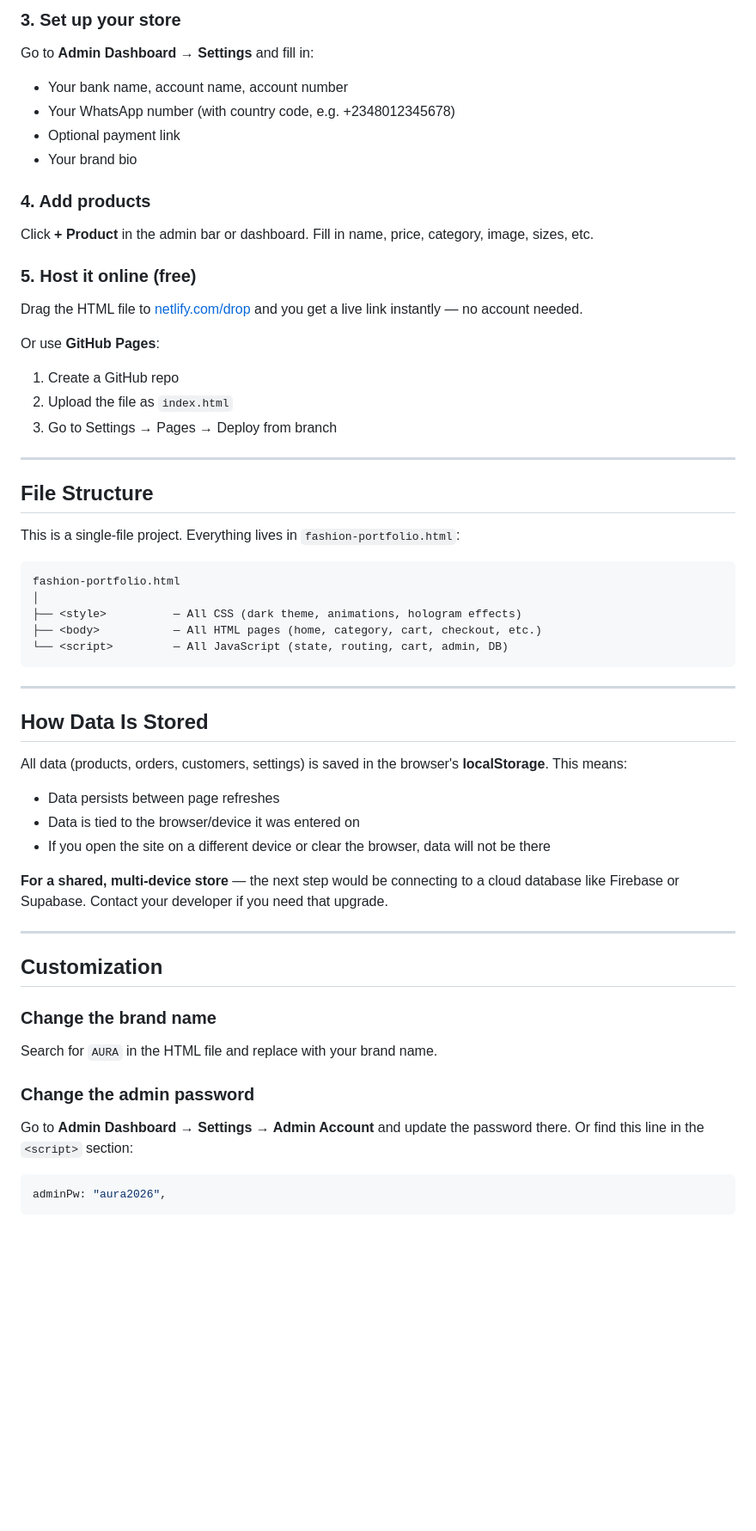
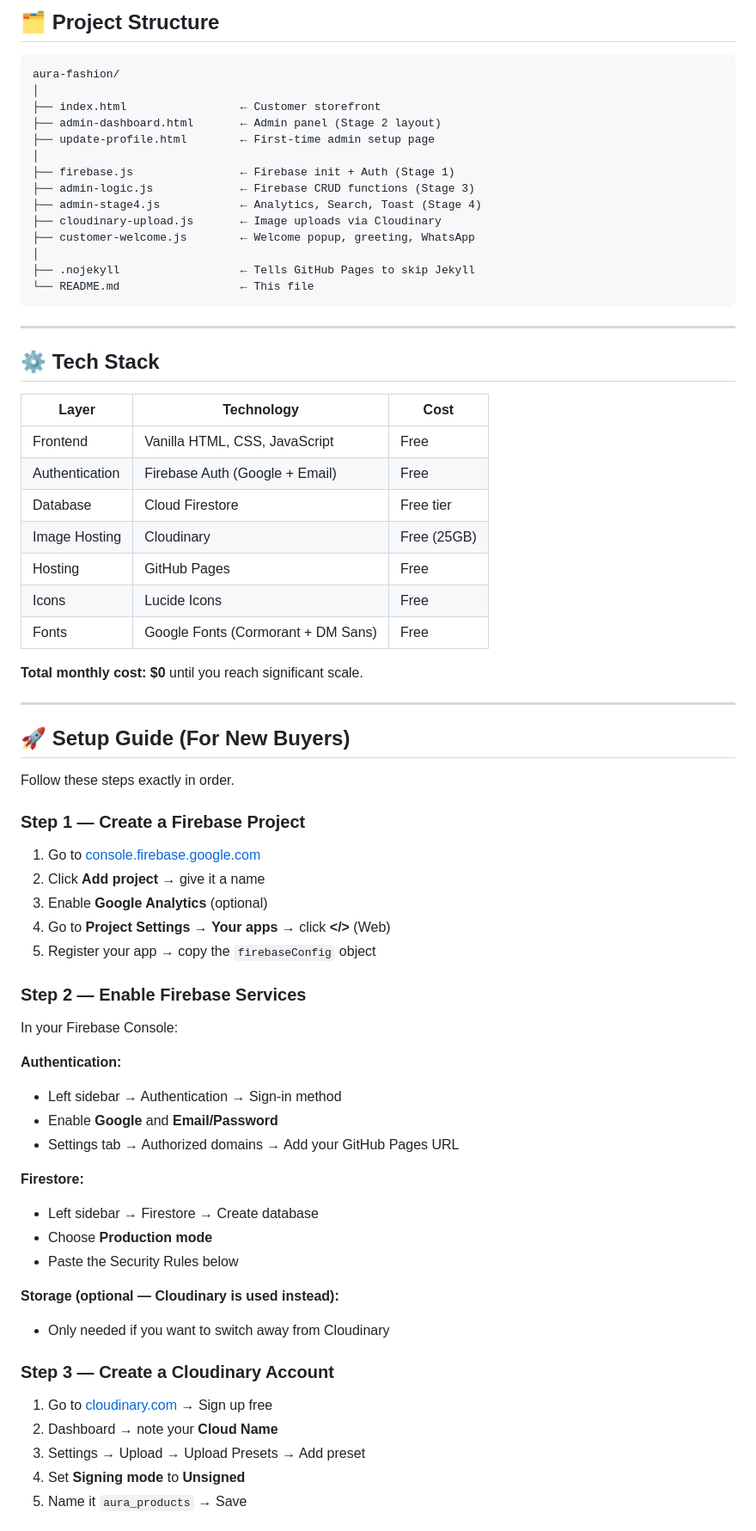
Before and after one commit to Echoblaze222/AURA-FASHION, a Markdown page: README.md, the part around one of its changes. Shown at 86% size. Drawn GitHub-style; blank space fills up the shorter version.

````diff
--- a/README.md
+++ b/README.md
@@ -68,55 +44,71 @@ Password: aura2026
-### 3. Set up your store
-Go to **Admin Dashboard → Settings** and fill in:
-- Your bank name, account name, account number
-- Your WhatsApp number (with country code, e.g. +2348012345678)
-- Optional payment link
-- Your brand bio
-
-### 4. Add products
-Click **+ Product** in the admin bar or dashboard. Fill in name, price, category, image, sizes, etc.
-
-### 5. Host it online (free)
-Drag the HTML file to [netlify.com/drop](https://netlify.com/drop) and you get a live link instantly — no account needed.
-
-Or use **GitHub Pages**:
-1. Create a GitHub repo
-2. Upload the file as `index.html`
-3. Go to Settings → Pages → Deploy from branch
-
----
-
-## File Structure
-
-This is a single-file project. Everything lives in `fashion-portfolio.html`:
+## 🗂 Project Structure
 
 ```
-fashion-portfolio.html
+aura-fashion/
 │
-├── <style>          — All CSS (dark theme, animations, hologram effects)
-├── <body>           — All HTML pages (home, category, cart, checkout, etc.)
-└── <script>         — All JavaScript (state, routing, cart, admin, DB)
+├── index.html                 ← Customer storefront
+├── admin-dashboard.html       ← Admin panel (Stage 2 layout)
+├── update-profile.html        ← First-time admin setup page
+│
+├── firebase.js                ← Firebase init + Auth (Stage 1)
+├── admin-logic.js             ← Firebase CRUD functions (Stage 3)
+├── admin-stage4.js            ← Analytics, Search, Toast (Stage 4)
+├── cloudinary-upload.js       ← Image uploads via Cloudinary
+├── customer-welcome.js        ← Welcome popup, greeting, WhatsApp
+│
+├── .nojekyll                  ← Tells GitHub Pages to skip Jekyll
+└── README.md                  ← This file
 ```
 
 ---
 
-## How Data Is Stored
+## ⚙️ Tech Stack
 
-All data (products, orders, customers, settings) is saved in the browser's **localStorage**. This means:
+| Layer | Technology | Cost |
+|---|---|---|
+| Frontend | Vanilla HTML, CSS, JavaScript | Free |
+| Authentication | Firebase Auth (Google + Email) | Free |
+| Database | Cloud Firestore | Free tier |
+| Image Hosting | Cloudinary | Free (25GB) |
+| Hosting | GitHub Pages | Free |
+| Icons | Lucide Icons | Free |
+| Fonts | Google Fonts (Cormorant + DM Sans) | Free |
 
-- Data persists between page refreshes
-- Data is tied to the browser/device it was entered on
-- If you open the site on a different device or clear the browser, data will not be there
-
-**For a shared, multi-device store** — the next step would be connecting to a cloud database like Firebase or Supabase. Contact your developer if you need that upgrade.
+**Total monthly cost: $0** until you reach significant scale.
 
 ---
 
-## Customization
+## 🚀 Setup Guide (For New Buyers)
 
-### Change the brand name
-Search for `AURA` in the HTML file and replace with your brand name.
+Follow these steps exactly in order.
 
-### Change the admin password
-Go to **Admin Dashboard → Settings → Admin Account** and update the password there. Or find this line in the `<script>` section:
-```js
-adminPw: "aura2026",
+### Step 1 — Create a Firebase Project
+1. Go to [console.firebase.google.com](https://console.firebase.google.com)
+2. Click **Add project** → give it a name
+3. Enable **Google Analytics** (optional)
+4. Go to **Project Settings** → **Your apps** → click **</>** (Web)
+5. Register your app → copy the `firebaseConfig` object
+
+### Step 2 — Enable Firebase Services
+In your Firebase Console:
+
+**Authentication:**
+- Left sidebar → Authentication → Sign-in method
+- Enable **Google** and **Email/Password**
+- Settings tab → Authorized domains → Add your GitHub Pages URL
+
+**Firestore:**
+- Left sidebar → Firestore → Create database
+- Choose **Production mode**
+- Paste the Security Rules below
+
+**Storage (optional — Cloudinary is used instead):**
+- Only needed if you want to switch away from Cloudinary
+
+### Step 3 — Create a Cloudinary Account
+1. Go to [cloudinary.com](https://cloudinary.com) → Sign up free
+2. Dashboard → note your **Cloud Name**
+3. Settings → Upload → Upload Presets → Add preset
+4. Set **Signing mode** to **Unsigned**
+5. Name it `aura_products` → Save
+
````
Also changed, not shown: other parts of README.md (+213 -102 lines).
